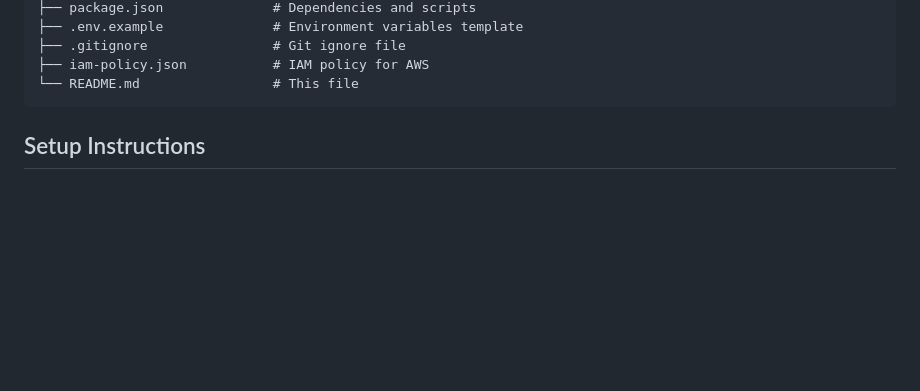
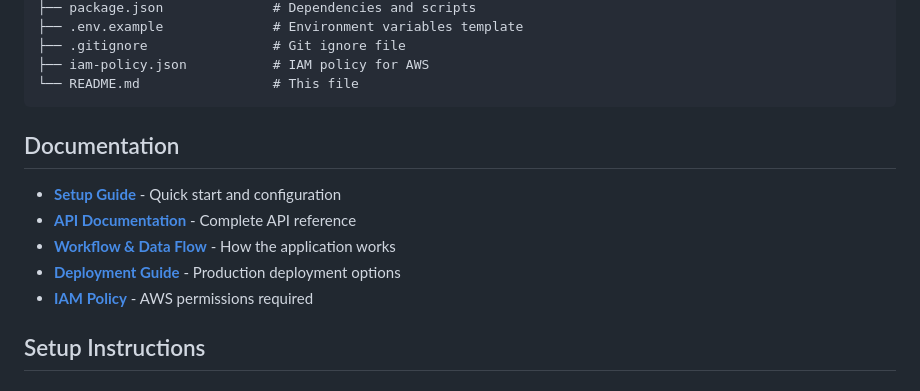
Before and after one commit to 111rkonde/Scalable-Media-Delivery-Aws, a Markdown page: README.md, the part around the change. Rendered like a GitHub page; blank space fills up the shorter version.

````diff
--- a/README.md
+++ b/README.md
@@ -37,6 +37,14 @@ S3-Project/
 ├── iam-policy.json           # IAM policy for AWS
 └── README.md                 # This file
 ```
+
+## Documentation
+
+- **[Setup Guide](#setup-instructions)** - Quick start and configuration
+- **[API Documentation](#api-endpoints)** - Complete API reference
+- **[Workflow & Data Flow](WORKFLOW.md)** - How the application works
+- **[Deployment Guide](DEPLOYMENT.md)** - Production deployment options
+- **[IAM Policy](iam-policy.json)** - AWS permissions required
 
 ## Setup Instructions
 
````
Also changed, not shown: WORKFLOW.md (added, +477 -0 lines).
